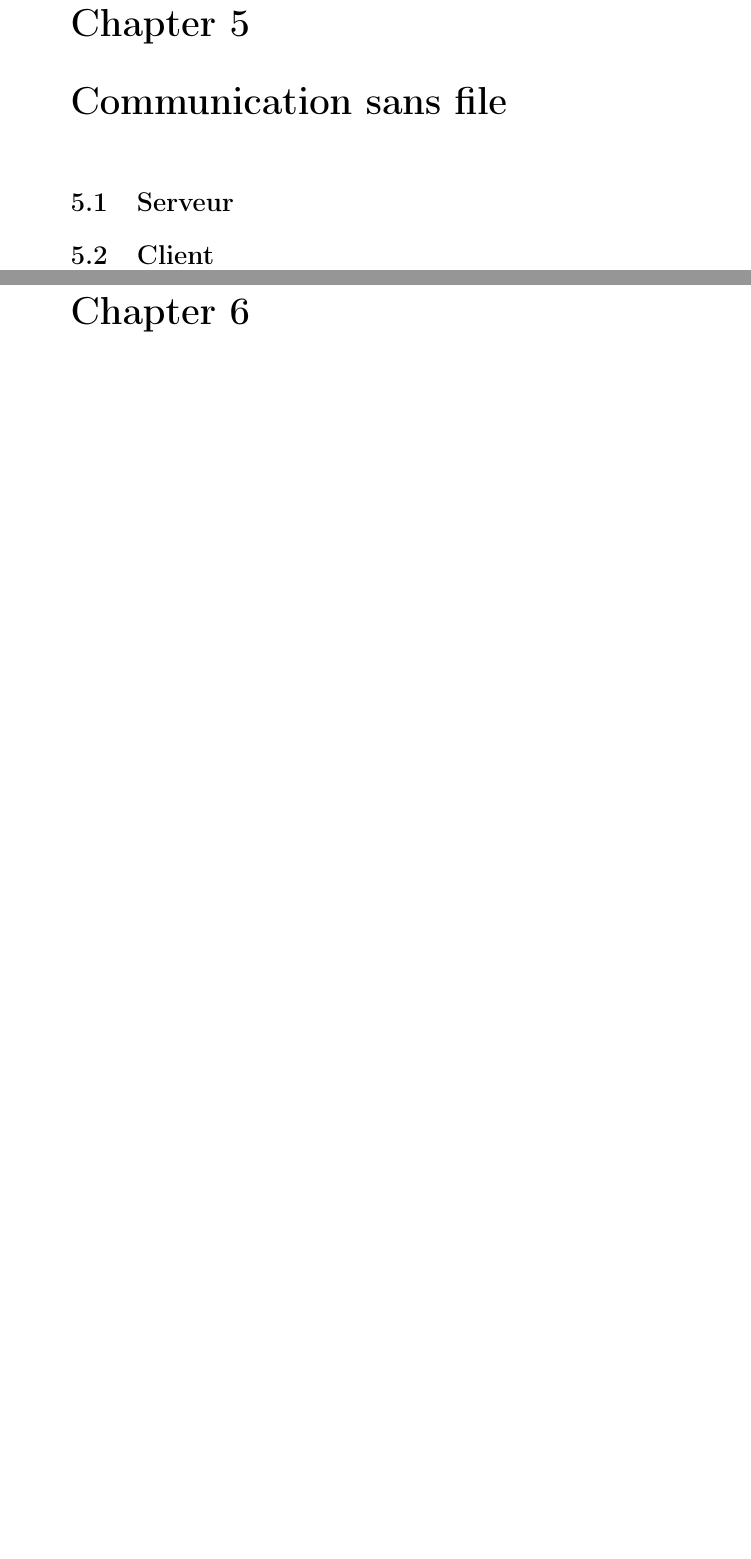
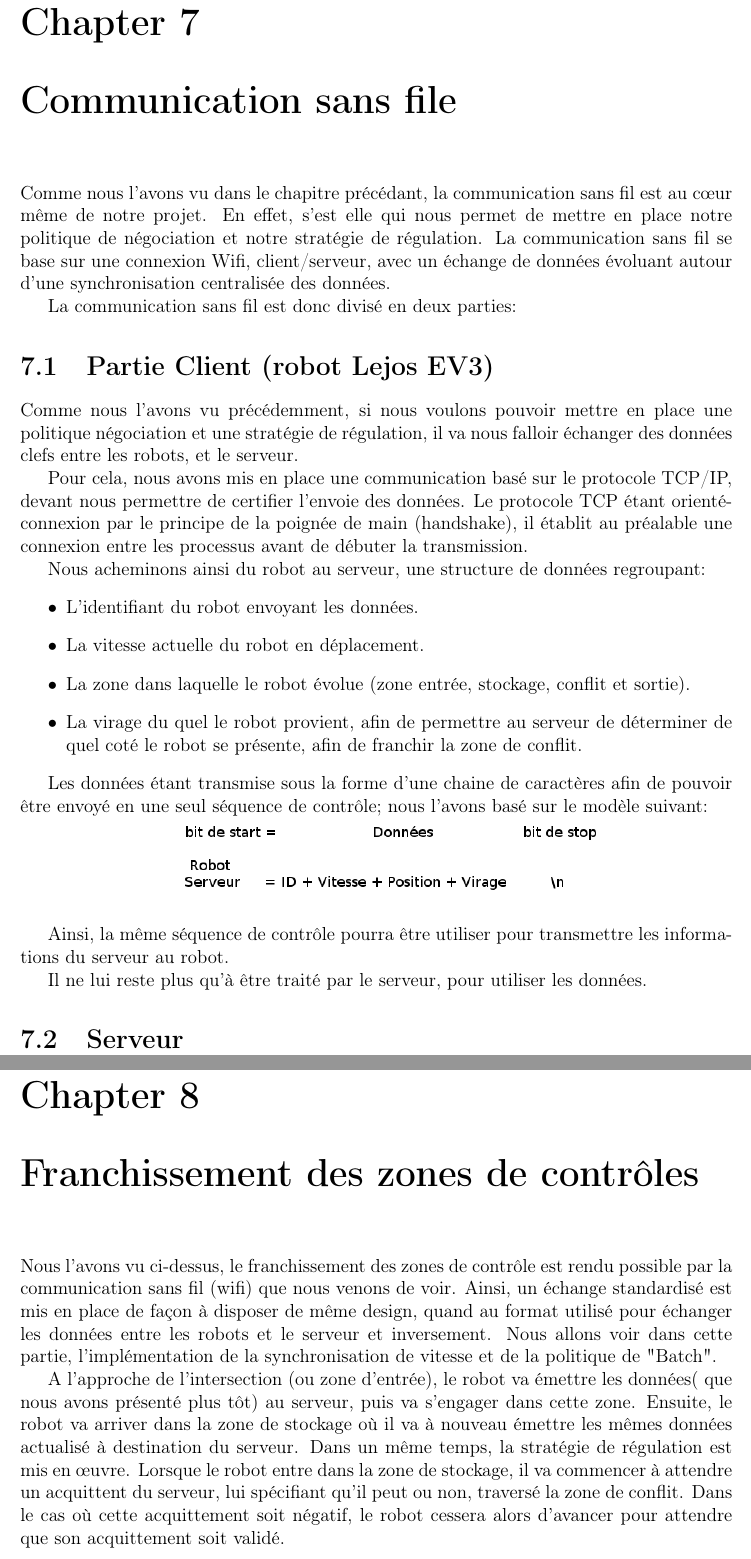
Before and after one commit to Aldarme/TR54_LEJOS_EV3, a LaTeX document (Documentations/Rapport/TR54_Rapport.tex): two parts of pages 16 and 17 of 21 before the commit and two parts of pages 12 and 13 of 18 after it, joined at a grey line, cut so that both start at the same text, the shorter picture padded with empty space. Compiled offline with pdfLaTeX.

Commit message:
add report

```diff
--- a/Documentations/Rapport/TR54_Rapport.tex
+++ b/Documentations/Rapport/TR54_Rapport.tex
@@ -1,6 +1,10 @@
 \documentclass[french,a4paper,12pt]{report}
 \usepackage[utf8]{inputenc}
 \usepackage[T1]{fontenc}
+%Package paramétrage:
+%marge horizontale à 2,5 cm, et la marge verticale à 1,5 cm.
+\usepackage{geometry}
+\geometry{hmargin=2.5cm,vmargin=1.5cm}
 \usepackage{graphicx}
 \usepackage{float}
 \usepackage{listings}
@@ -26,10 +30,8 @@
   tabsize=3
 }
 
-
-
 \title{TR54 \\ TP Projet :\\ Intersection Autonome}
-\author{Professeur encadrant :\\LOMBARD Alexandre \\\\ Élèves :\\ROMET Pierre\\Carrion Nicolas\\Burger Valentin\\Panassim Hessou}
+\author{Professeur encadrant :\\LOMBARD Alexandre \\ ABBAS-TURKI Abdeljalil\\\\ Élèves :\\ROMET Pierre\\CARRION Nicolas\\BURGER Valentin\\PANASSIM Hessou}
 %\hfill\hbox to 0pt{\hss\includegraphics[width=7cm]{Rapport_screen_activity-Stock_liste.png}\hss}\hfill\null\newline
 \date{Automne 2017}
 
@@ -118,9 +133,42 @@ Concernant la construction de la séquence de passage, devant permettre le franc
 
 \chapter{Communication sans file}
+Comme nous l'avons vu dans le chapitre précédant, la communication sans fil est au cœur même de notre projet. En effet, s'est elle qui nous permet de mettre en place notre politique de négociation et notre stratégie de régulation.
+La communication sans fil se base sur une connexion Wifi, client/serveur, avec un échange de données évoluant autour d'une synchronisation centralisée des données.
+
+La communication sans fil est donc divisé en deux parties:
+
+\section{Partie Client (robot Lejos EV3)}%Pierre
+Comme nous l'avons vu précédemment, si nous voulons pouvoir mettre en place une politique négociation et une stratégie de régulation, il va nous falloir échanger des données clefs entre les robots, et le serveur.
+
+Pour cela, nous avons mis en place une communication basé sur le protocole TCP/IP, devant nous permettre de certifier l'envoie des données. Le protocole TCP étant orienté-connexion par le principe de la poignée de main (handshake), il établit au préalable une connexion entre les processus avant de débuter la transmission.
+
+Nous acheminons ainsi du robot au serveur, une structure de données regroupant:
+  \begin{itemize}
+  \item L'identifiant du robot envoyant les données.
+  \item La vitesse actuelle du robot en déplacement.
+  \item La zone dans laquelle le robot évolue (zone entrée, stockage, conflit et sortie).
+  \item La virage du quel le robot provient, afin de permettre au serveur de déterminer de quel coté le robot se présente, afin de franchir la zone de conflit.
+  \end{itemize}
+
+Les données étant transmise sous la forme d'une chaine de caractères afin de pouvoir être envoyé en une seul  séquence de contrôle; nous l'avons basé sur le modèle suivant:
+
+\hfill\hbox to 0pt{\hss\includegraphics[width=10cm]{sequ.png}\hss}\hfill\null\newline
+
+Ainsi, la même séquence de contrôle pourra être utiliser pour transmettre les informations du serveur au robot.
+
+Il ne lui reste plus qu'à être traité par le serveur, pour utiliser les données.
 
 \section{Serveur}%Valentin
 
-\section{Client}%Pierre
+\chapter{Franchissement des zones de contrôles}
+Nous l'avons vu ci-dessus, le franchissement des zones de contrôle est rendu possible par la communication sans fil (wifi) que nous venons de voir. Ainsi, un échange standardisé est mis en place de façon à disposer de même design, quand au format utilisé pour échanger les données entre les robots et le serveur et inversement.
+Nous allons voir dans cette partie, l'implémentation de la synchronisation de vitesse et de la politique de "Batch".
+
+A l'approche de l'intersection (ou zone d'entrée), le robot va émettre les données( que nous avons présenté plus tôt) au serveur, puis va s'engager dans cette zone.
+Ensuite, le robot va arriver dans la zone de stockage où il va à nouveau émettre les mêmes données actualisé à destination du serveur. Dans un même temps, la stratégie de régulation est mis en œuvre. Lorsque le robot entre dans la zone de stockage, il va commencer à attendre un acquittent du serveur, lui spécifiant qu'il peut ou non, traversé la zone de conflit. Dans le cas où cette acquittement soit négatif, le robot cessera alors d'avancer pour attendre que son acquittement soit validé.
+
+
+
 
 \chapter{Le suivi de ligne} %Nico && Nadège
 
```
Also changed, not shown: Documentations/Rapport/TR54_Rapport.pdf, Documentations/Rapport/sequ.png (added), Documentations/Rapport/TR54_Rapport.tex (19 more changed lines), 4 other files.
